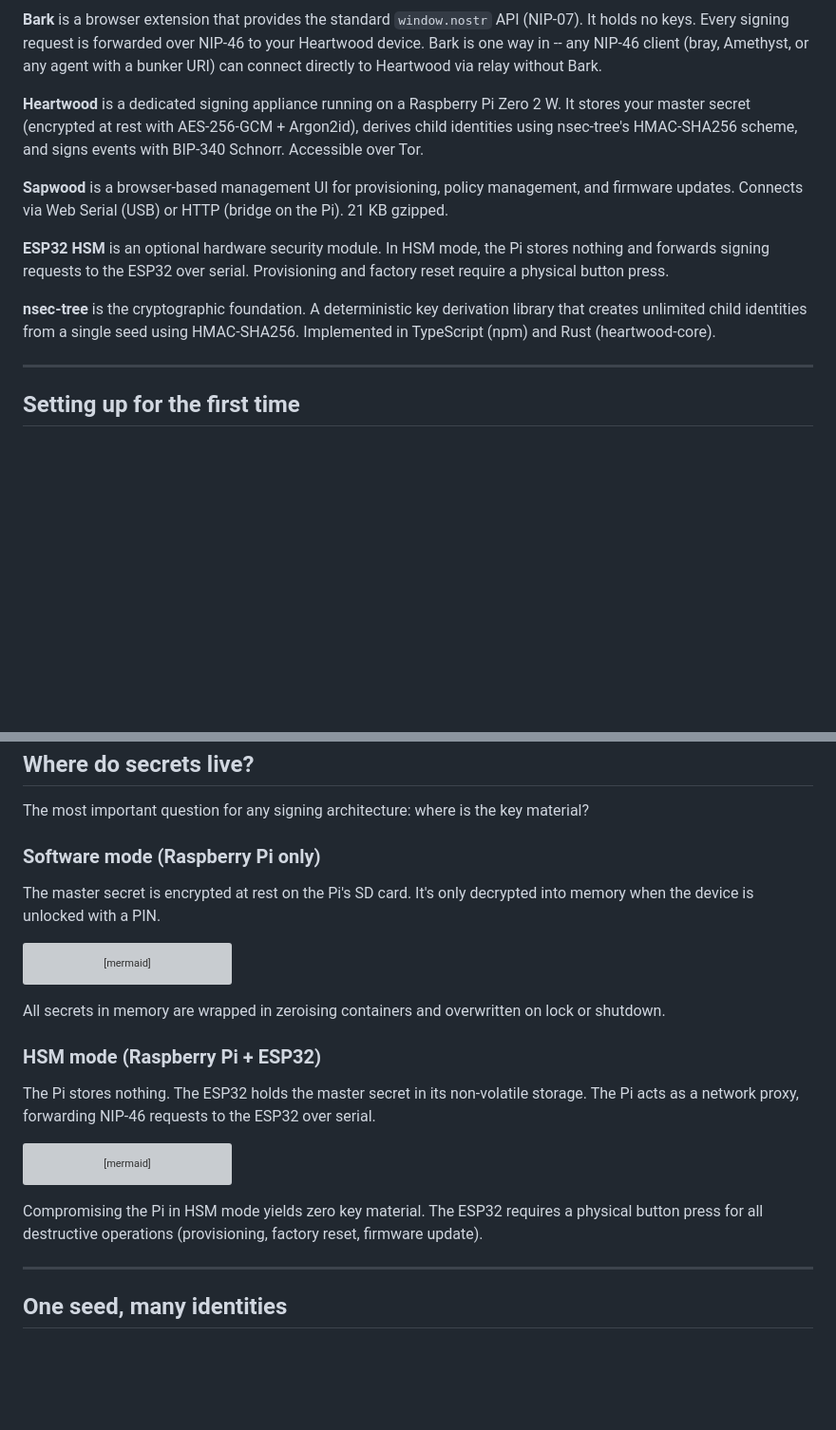
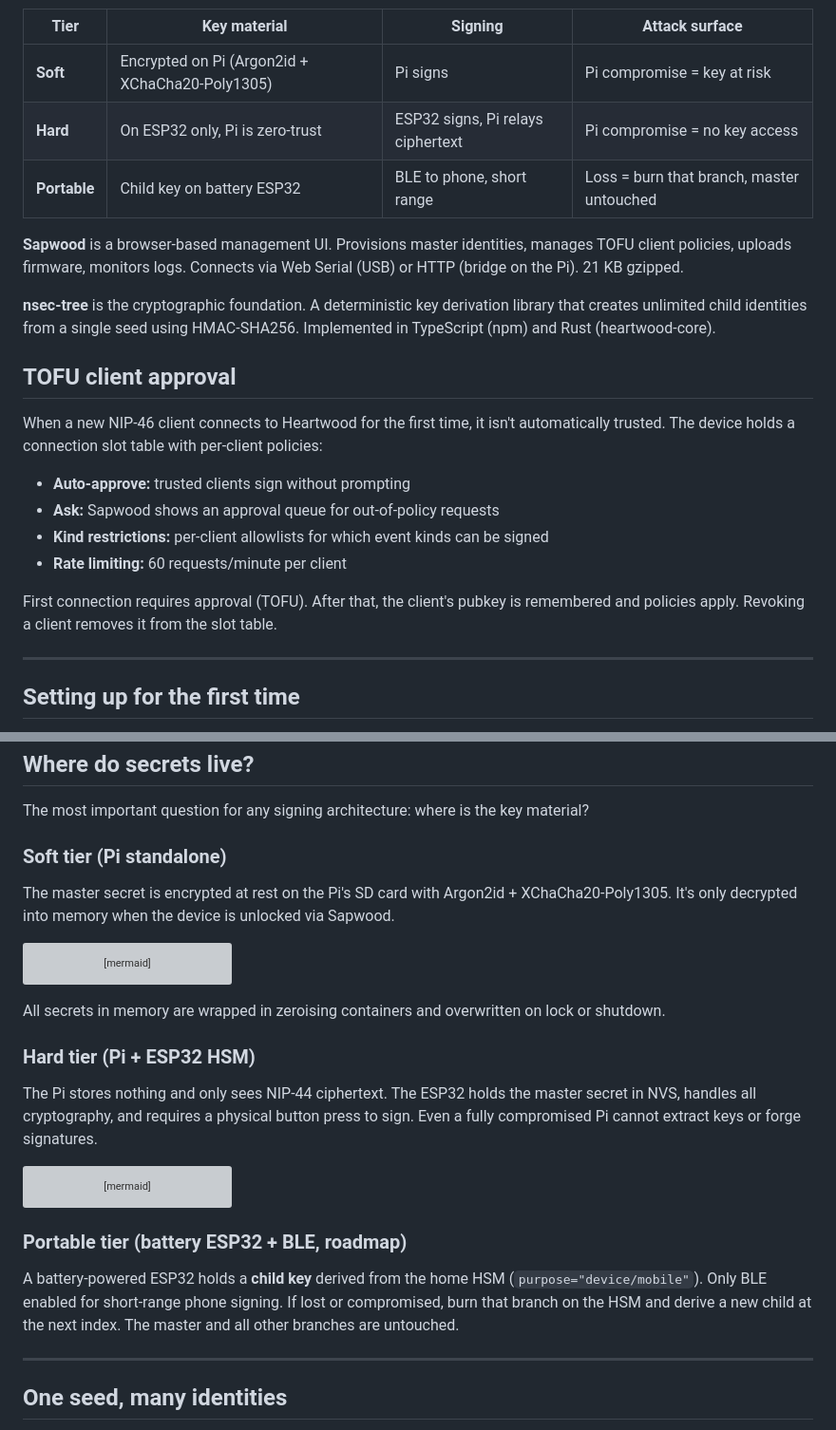
Before and after one commit to forgesworn/heartwood, a Markdown page: docs/ECOSYSTEM.md, 2 parts joined by grey strips. Shown at 95% size. GitHub-like rendering; blank space fills up the shorter version; grey boxes are pictures that could not be loaded.

````diff
--- a/docs/ECOSYSTEM.md
+++ b/docs/ECOSYSTEM.md
@@ -44,14 +57,25 @@ graph TB
 ```
 
-**Bark** is a browser extension that provides the standard `window.nostr` API (NIP-07). It holds no keys. Every signing request is forwarded over NIP-46 to your Heartwood device. Bark is one way in -- any NIP-46 client (bray, Amethyst, or any agent with a bunker URI) can connect directly to Heartwood via relay without Bark.
+| Tier | Key material | Signing | Attack surface |
+|------|-------------|---------|----------------|
+| **Soft** | Encrypted on Pi (Argon2id + XChaCha20-Poly1305) | Pi signs | Pi compromise = key at risk |
+| **Hard** | On ESP32 only, Pi is zero-trust | ESP32 signs, Pi relays ciphertext | Pi compromise = no key access |
+| **Portable** | Child key on battery ESP32 | BLE to phone, short range | Loss = burn that branch, master untouched |
 
-**Heartwood** is a dedicated signing appliance running on a Raspberry Pi Zero 2 W. It stores your master secret (encrypted at rest with AES-256-GCM + Argon2id), derives child identities using nsec-tree's HMAC-SHA256 scheme, and signs events with BIP-340 Schnorr. Accessible over Tor.
-
-**Sapwood** is a browser-based management UI for provisioning, policy management, and firmware updates. Connects via Web Serial (USB) or HTTP (bridge on the Pi). 21 KB gzipped.
-
-**ESP32 HSM** is an optional hardware security module. In HSM mode, the Pi stores nothing and forwards signing requests to the ESP32 over serial. Provisioning and factory reset require a physical button press.
+**Sapwood** is a browser-based management UI. Provisions master identities, manages TOFU client policies, uploads firmware, monitors logs. Connects via Web Serial (USB) or HTTP (bridge on the Pi). 21 KB gzipped.
 
 **nsec-tree** is the cryptographic foundation. A deterministic key derivation library that creates unlimited child identities from a single seed using HMAC-SHA256. Implemented in TypeScript (npm) and Rust (heartwood-core).
+
+## TOFU client approval
+
+When a new NIP-46 client connects to Heartwood for the first time, it isn't automatically trusted. The device holds a connection slot table with per-client policies:
+
+- **Auto-approve:** trusted clients sign without prompting
+- **Ask:** Sapwood shows an approval queue for out-of-policy requests
+- **Kind restrictions:** per-client allowlists for which event kinds can be signed
+- **Rate limiting:** 60 requests/minute per client
+
+First connection requires approval (TOFU). After that, the client's pubkey is remembered and policies apply. Revoking a client removes it from the slot table.
 
 ---
 
@@ -154,9 +178,9 @@ The nsec is never included in any response. Only signatures and public keys leav
 
 The most important question for any signing architecture: where is the key material?
 
-### Software mode (Raspberry Pi only)
+### Soft tier (Pi standalone)
 
-The master secret is encrypted at rest on the Pi's SD card. It's only decrypted into memory when the device is unlocked with a PIN.
+The master secret is encrypted at rest on the Pi's SD card with Argon2id + XChaCha20-Poly1305. It's only decrypted into memory when the device is unlocked via Sapwood.
 
 ```mermaid
 graph TB
@@ -178,9 +202,9 @@ graph TB
 
 All secrets in memory are wrapped in zeroising containers and overwritten on lock or shutdown.
 
-### HSM mode (Raspberry Pi + ESP32)
+### Hard tier (Pi + ESP32 HSM)
 
-The Pi stores nothing. The ESP32 holds the master secret in its non-volatile storage. The Pi acts as a network proxy, forwarding NIP-46 requests to the ESP32 over serial.
+The Pi stores nothing and only sees NIP-44 ciphertext. The ESP32 holds the master secret in NVS, handles all cryptography, and requires a physical button press to sign. Even a fully compromised Pi cannot extract keys or forge signatures.
 
 ```mermaid
 graph TB
@@ -196,7 +220,9 @@ graph TB
     style BTN fill:#ef4444,color:#fff
 ```
 
-Compromising the Pi in HSM mode yields zero key material. The ESP32 requires a physical button press for all destructive operations (provisioning, factory reset, firmware update).
+### Portable tier (battery ESP32 + BLE, roadmap)
+
+A battery-powered ESP32 holds a **child key** derived from the home HSM (`purpose="device/mobile"`). Only BLE enabled for short-range phone signing. If lost or compromised, burn that branch on the HSM and derive a new child at the next index. The master and all other branches are untouched.
 
 ---
 
````
Also changed, not shown: other parts of docs/ECOSYSTEM.md (+40 -27 lines).
